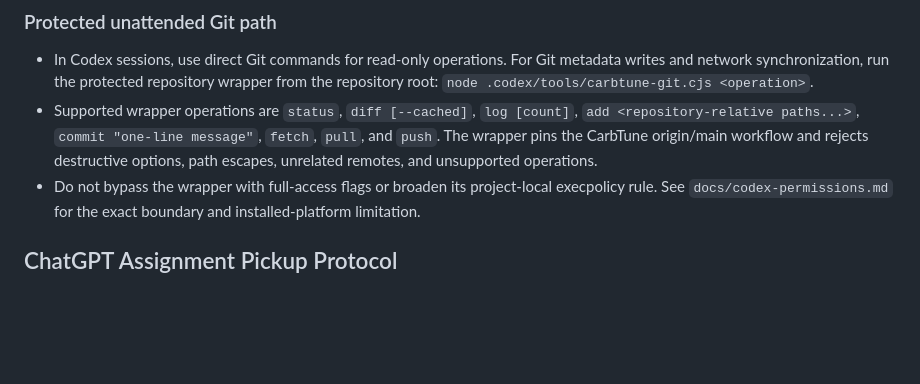
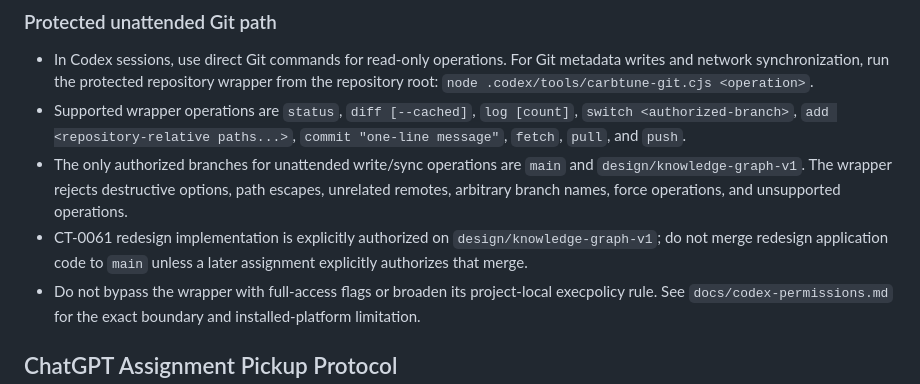
Before and after one commit to CuttyGary/carbtune-pro, a Markdown page: AGENTS.md, the part around the change. Rendered like a GitHub page; blank space fills up the shorter version.

Commit message:
docs: authorize CT-0061 redesign branch workflow

```diff
--- a/AGENTS.md
+++ b/AGENTS.md
@@ -37,7 +37,9 @@ These instructions apply to the entire repository.
 ### Protected unattended Git path
 
 - In Codex sessions, use direct Git commands for read-only operations. For Git metadata writes and network synchronization, run the protected repository wrapper from the repository root: `node .codex/tools/carbtune-git.cjs <operation>`.
-- Supported wrapper operations are `status`, `diff [--cached]`, `log [count]`, `add <repository-relative paths...>`, `commit "one-line message"`, `fetch`, `pull`, and `push`. The wrapper pins the CarbTune origin/main workflow and rejects destructive options, path escapes, unrelated remotes, and unsupported operations.
+- Supported wrapper operations are `status`, `diff [--cached]`, `log [count]`, `switch <authorized-branch>`, `add <repository-relative paths...>`, `commit "one-line message"`, `fetch`, `pull`, and `push`.
+- The only authorized branches for unattended write/sync operations are `main` and `design/knowledge-graph-v1`. The wrapper rejects destructive options, path escapes, unrelated remotes, arbitrary branch names, force operations, and unsupported operations.
+- CT-0061 redesign implementation is explicitly authorized on `design/knowledge-graph-v1`; do not merge redesign application code to `main` unless a later assignment explicitly authorizes that merge.
 - Do not bypass the wrapper with full-access flags or broaden its project-local execpolicy rule. See `docs/codex-permissions.md` for the exact boundary and installed-platform limitation.
 
 ## ChatGPT Assignment Pickup Protocol
```
